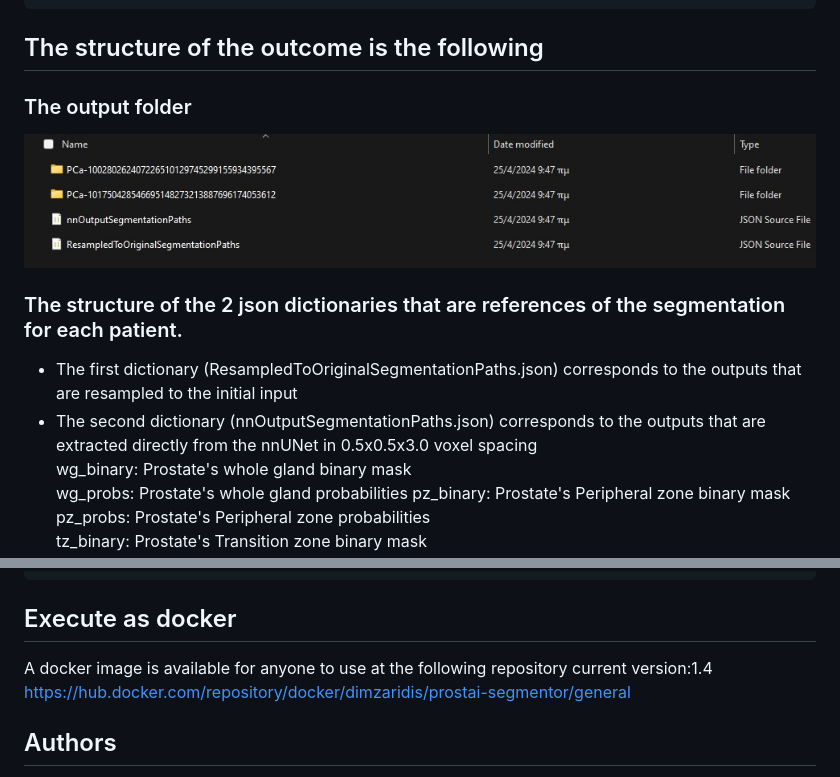
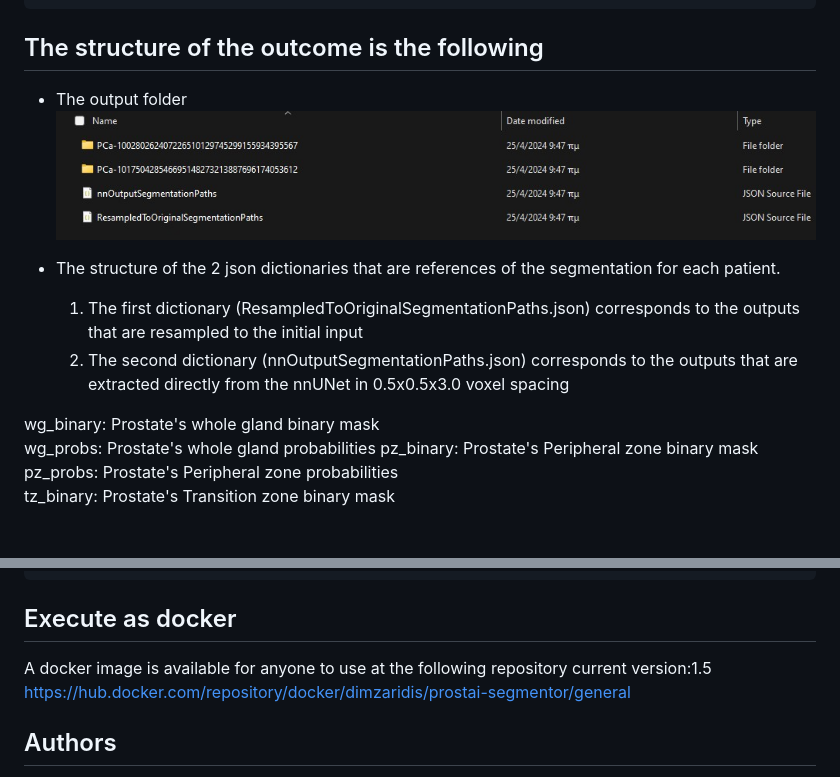
Before and after one commit to dzaridis/MRI-Prostate-Gland-and-Zone-Segmentor, a Markdown page: README.md, 2 parts joined by grey strips. Drawn GitHub-style; blank space fills up the shorter version.

````diff
--- a/README.md
+++ b/README.md
@@ -16,12 +16,14 @@ python __main__.py
 ```
 
 ## The structure of the outcome is the following
-### The output folder
+- The output folder
 ![The structure of the folder](https://github.com/dzaridis/MRI-Prostate-Gland-and-Zone-Segmentor/blob/main/Materials/photo1.jpg)
-### The structure of the 2 json dictionaries that are references of the segmentation for each patient.
 
-- The first dictionary (ResampledToOriginalSegmentationPaths.json) corresponds to the outputs that are resampled to the initial input
-- The second dictionary (nnOutputSegmentationPaths.json) corresponds to the outputs that are extracted directly from the nnUNet in 0.5x0.5x3.0 voxel spacing
+- The structure of the 2 json dictionaries that are references of the segmentation for each patient.
+
+  1. The first dictionary (ResampledToOriginalSegmentationPaths.json) corresponds to the outputs that are resampled to the initial input
+  2. The second dictionary (nnOutputSegmentationPaths.json) corresponds to the outputs that are extracted directly from the nnUNet in 0.5x0.5x3.0 voxel spacing
+
 wg_binary: Prostate's whole gland binary mask
 wg_probs: Prostate's whole gland probabilities
 pz_binary: Prostate's Peripheral zone binary mask
@@ -65,7 +67,7 @@ python __main__.py
 ## Execute as docker
 
 A docker image is available for anyone to use at the following repository
-current version:1.4
+current version:1.5
 https://hub.docker.com/repository/docker/dimzaridis/prostai-segmentor/general
 
 ## Authors
````
